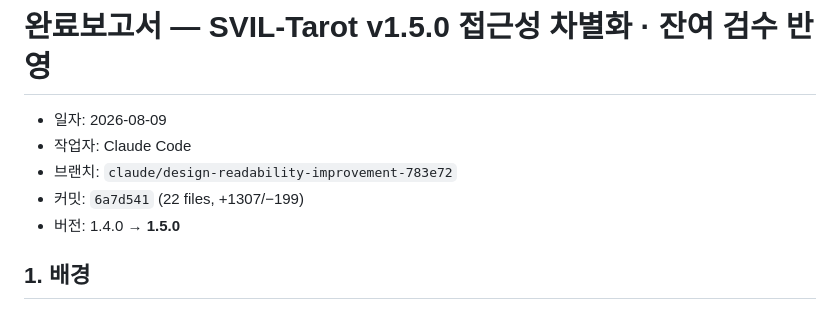
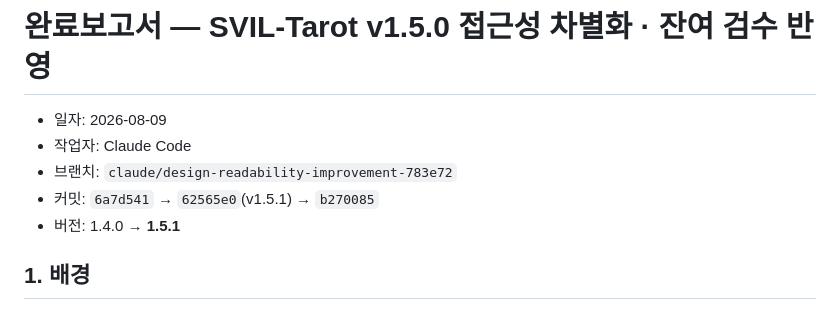
Before and after one commit to kuroicode-beep/SVIL-Tarot, a Markdown page: docs/reports/완료보고서_20260809_SVIL-Tarot_v1.5_접근성차별화_ClaudeCode.md, the part around one of its changes. Rendered like a GitHub page.

```diff
--- a/docs/reports/완료보고서_20260809_SVIL-Tarot_v1.5_접근성차별화_ClaudeCode.md
+++ b/docs/reports/완료보고서_20260809_SVIL-Tarot_v1.5_접근성차별화_ClaudeCode.md
@@ -3,8 +3,8 @@
 - 일자: 2026-08-09
 - 작업자: Claude Code
 - 브랜치: `claude/design-readability-improvement-783e72`
-- 커밋: `6a7d541` (22 files, +1307/−199)
-- 버전: 1.4.0 → **1.5.0**
+- 커밋: `6a7d541` → `62565e0`(v1.5.1) → `b270085`
+- 버전: 1.4.0 → **1.5.1**
 
 ## 1. 배경
 
```
Also changed, not shown: other parts of docs/reports/완료보고서_20260809_SVIL-Tarot_v1.5_접근성차별화_ClaudeCode.md (+38 -9 lines).
